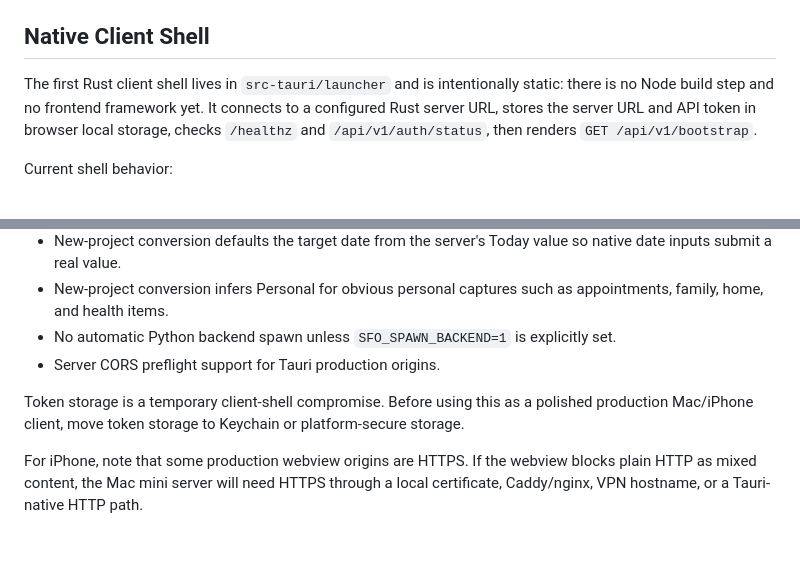
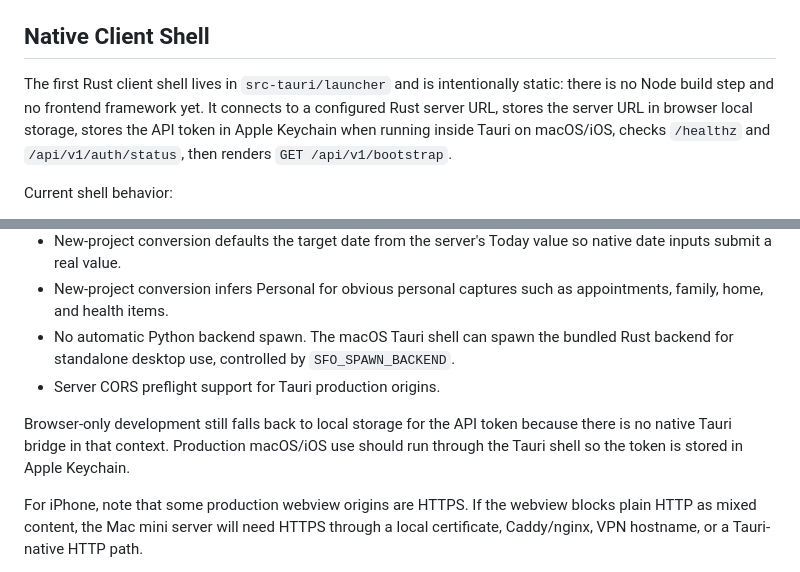
Before and after one commit to radicalmove/start-finishing-organiser, a Markdown page: docs/rust_rewrite.md, 2 parts joined by grey strips. Drawn GitHub-style; blank space fills up the shorter version.

```diff
--- a/docs/rust_rewrite.md
+++ b/docs/rust_rewrite.md
@@ -168,7 +168,7 @@ Rust server configuration is environment-first:
 
 ## Native Client Shell
 
-The first Rust client shell lives in `src-tauri/launcher` and is intentionally static: there is no Node build step and no frontend framework yet. It connects to a configured Rust server URL, stores the server URL and API token in browser local storage, checks `/healthz` and `/api/v1/auth/status`, then renders `GET /api/v1/bootstrap`.
+The first Rust client shell lives in `src-tauri/launcher` and is intentionally static: there is no Node build step and no frontend framework yet. It connects to a configured Rust server URL, stores the server URL in browser local storage, stores the API token in Apple Keychain when running inside Tauri on macOS/iOS, checks `/healthz` and `/api/v1/auth/status`, then renders `GET /api/v1/bootstrap`.
 
 Current shell behavior:
 
@@ -183,10 +183,10 @@ Current shell behavior:
 - Inline guided conversion from inbox item to task, project, or OPP/Waiting On item through `POST /api/v1/capture/guided`, with decision-card copy and success feedback after conversion.
 - New-project conversion defaults the target date from the server's Today value so native date inputs submit a real value.
 - New-project conversion infers Personal for obvious personal captures such as appointments, family, home, and health items.
-- No automatic Python backend spawn unless `SFO_SPAWN_BACKEND=1` is explicitly set.
+- No automatic Python backend spawn. The macOS Tauri shell can spawn the bundled Rust backend for standalone desktop use, controlled by `SFO_SPAWN_BACKEND`.
 - Server CORS preflight support for Tauri production origins.
 
-Token storage is a temporary client-shell compromise. Before using this as a polished production Mac/iPhone client, move token storage to Keychain or platform-secure storage.
+Browser-only development still falls back to local storage for the API token because there is no native Tauri bridge in that context. Production macOS/iOS use should run through the Tauri shell so the token is stored in Apple Keychain.
 
 For iPhone, note that some production webview origins are HTTPS. If the webview blocks plain HTTP as mixed content, the Mac mini server will need HTTPS through a local certificate, Caddy/nginx, VPN hostname, or a Tauri-native HTTP path.
 
```
Also changed, not shown: docs/rust_mac_mini_deployment.md (+21 -0 lines).
